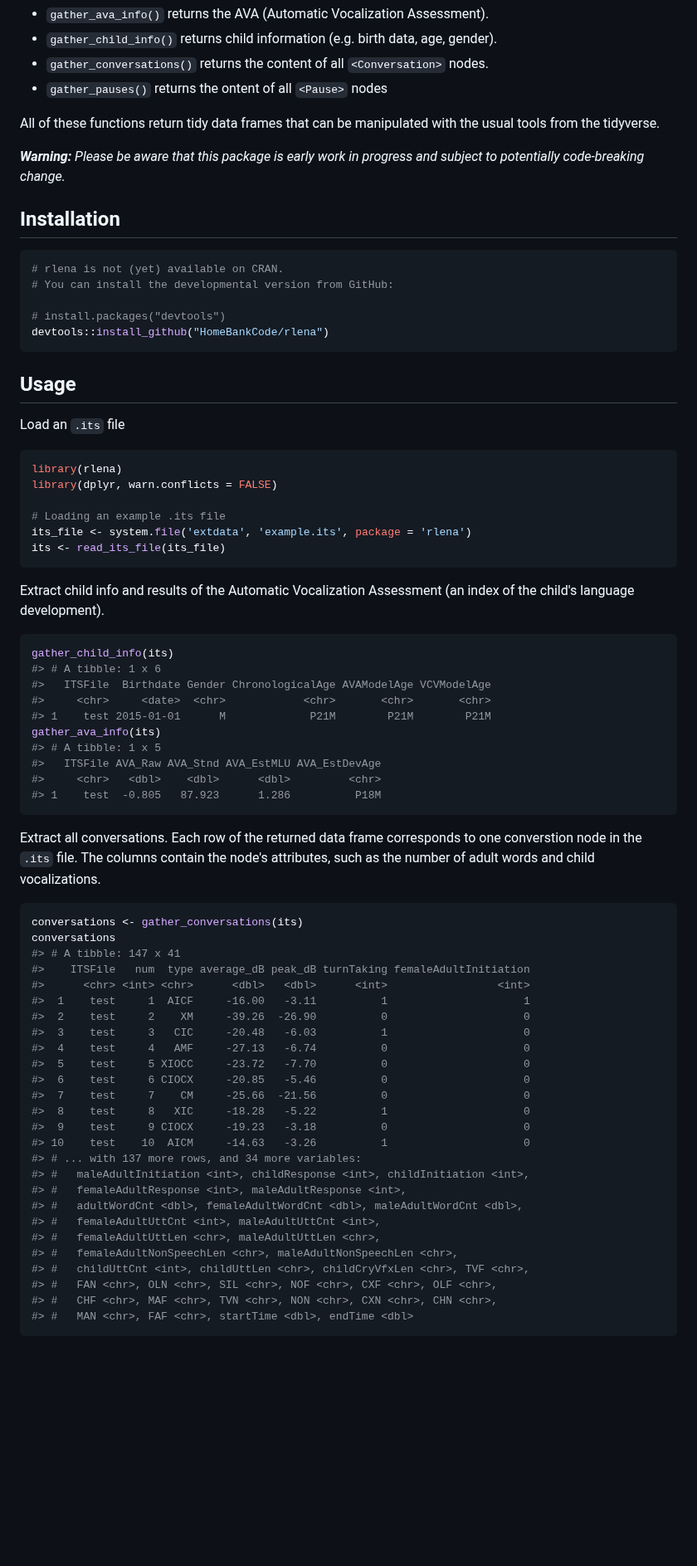
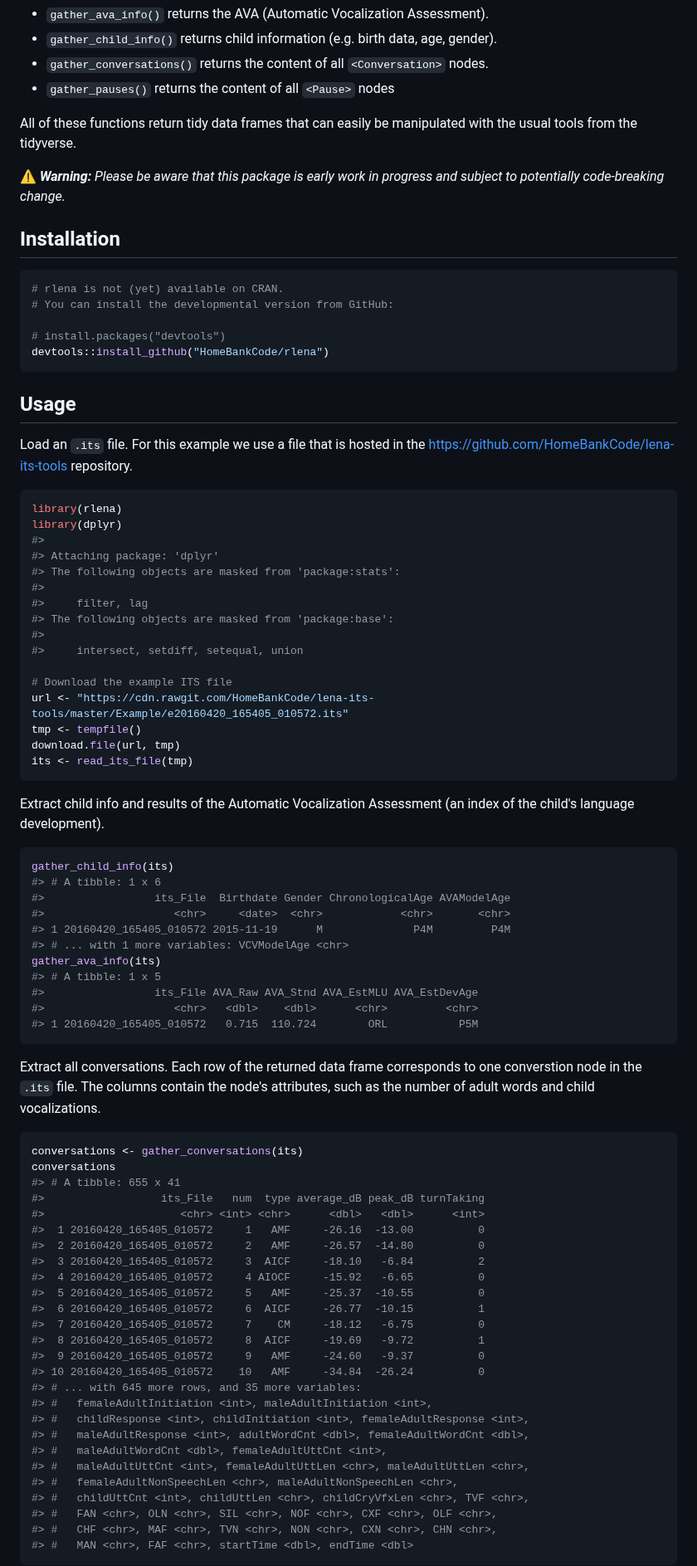
Before and after one commit to HomeBankCode/rlena, a Markdown page: README.md, the part around one of its changes. Shown at 83% size. Drawn GitHub-style; blank space fills up the shorter version.

````diff
--- a/README.md
+++ b/README.md
@@ -19,11 +19,11 @@ All other functions work with this object to extract information:
 -   `gather_ava_info()` returns the AVA (Automatic Vocalization Assessment).
 -   `gather_child_info()` returns child information (e.g. birth data, age, gender).
 -   `gather_conversations()` returns the content of all `<Conversation>` nodes.
--   `gather_pauses()` returns the ontent of all `<Pause>` nodes
+-   `gather_pauses()` returns the content of all `<Pause>` nodes
 
-All of these functions return tidy data frames that can be manipulated with the usual tools from the tidyverse.
+All of these functions return tidy data frames that can easily be manipulated with the usual tools from the tidyverse.
 
-***Warning:** Please be aware that this package is early work in progress and subject to potentially code-breaking change.*
+:warning: ***Warning:** Please be aware that this package is early work in progress and subject to potentially code-breaking change.*
 
 Installation
 ------------
@@ -39,15 +39,25 @@ devtools::install_github("HomeBankCode/rlena")
 Usage
 -----
 
-Load an `.its` file
+Load an `.its` file. For this example we use a file that is hosted in the [https://github.com/HomeBankCode/lena-its-tools](HomeBankCode/lena-its-tools) repository.
 
 ``` r
 library(rlena)
-library(dplyr, warn.conflicts = FALSE)
+library(dplyr)
+#>
+#> Attaching package: 'dplyr'
+#> The following objects are masked from 'package:stats':
+#>
+#>     filter, lag
+#> The following objects are masked from 'package:base':
+#>
+#>     intersect, setdiff, setequal, union
 
-# Loading an example .its file
-its_file <- system.file('extdata', 'example.its', package = 'rlena')
-its <- read_its_file(its_file)
+# Download the example ITS file
+url <- "https://cdn.rawgit.com/HomeBankCode/lena-its-tools/master/Example/e20160420_165405_010572.its"
+tmp <- tempfile()
+download.file(url, tmp)
+its <- read_its_file(tmp)
 ```
 
 Extract child info and results of the Automatic Vocalization Assessment (an index of the child's language development).
@@ -55,14 +65,15 @@ Extract child info and results of the Automatic Vocalization Assessment (an inde
 ``` r
 gather_child_info(its)
 #> # A tibble: 1 x 6
-#>   ITSFile  Birthdate Gender ChronologicalAge AVAModelAge VCVModelAge
-#>     <chr>     <date>  <chr>            <chr>       <chr>       <chr>
-#> 1    test 2015-01-01      M             P21M        P21M        P21M
+#>                 its_File  Birthdate Gender ChronologicalAge AVAModelAge
+#>                    <chr>     <date>  <chr>            <chr>       <chr>
+#> 1 20160420_165405_010572 2015-11-19      M              P4M         P4M
+#> # ... with 1 more variables: VCVModelAge <chr>
 gather_ava_info(its)
 #> # A tibble: 1 x 5
-#>   ITSFile AVA_Raw AVA_Stnd AVA_EstMLU AVA_EstDevAge
-#>     <chr>   <dbl>    <dbl>      <dbl>         <chr>
-#> 1    test  -0.805   87.923      1.286          P18M
+#>                 its_File AVA_Raw AVA_Stnd AVA_EstMLU AVA_EstDevAge
+#>                    <chr>   <dbl>    <dbl>      <chr>         <chr>
+#> 1 20160420_165405_010572   0.715  110.724        ORL           P5M
 ```
 
 Extract all conversations. Each row of the returned data frame corresponds to one converstion node in the `.its` file. The columns contain the node's attributes, such as the number of adult words and child vocalizations.
@@ -70,25 +81,25 @@ Extract all conversations. Each row of the returned data frame corresponds to on
 ``` r
 conversations <- gather_conversations(its)
 conversations
-#> # A tibble: 147 x 41
-#>    ITSFile   num  type average_dB peak_dB turnTaking femaleAdultInitiation
-#>      <chr> <int> <chr>      <dbl>   <dbl>      <int>                 <int>
-#>  1    test     1  AICF     -16.00   -3.11          1                     1
-#>  2    test     2    XM     -39.26  -26.90          0                     0
-#>  3    test     3   CIC     -20.48   -6.03          1                     0
-#>  4    test     4   AMF     -27.13   -6.74          0                     0
-#>  5    test     5 XIOCC     -23.72   -7.70          0                     0
-#>  6    test     6 CIOCX     -20.85   -5.46          0                     0
-#>  7    test     7    CM     -25.66  -21.56          0                     0
-#>  8    test     8   XIC     -18.28   -5.22          1                     0
-#>  9    test     9 CIOCX     -19.23   -3.18          0                     0
-#> 10    test    10  AICM     -14.63   -3.26          1                     0
-#> # ... with 137 more rows, and 34 more variables:
-#> #   maleAdultInitiation <int>, childResponse <int>, childInitiation <int>,
-#> #   femaleAdultResponse <int>, maleAdultResponse <int>,
-#> #   adultWordCnt <dbl>, femaleAdultWordCnt <dbl>, maleAdultWordCnt <dbl>,
-#> #   femaleAdultUttCnt <int>, maleAdultUttCnt <int>,
-#> #   femaleAdultUttLen <chr>, maleAdultUttLen <chr>,
+#> # A tibble: 655 x 41
+#>                  its_File   num  type average_dB peak_dB turnTaking
+#>                     <chr> <int> <chr>      <dbl>   <dbl>      <int>
+#>  1 20160420_165405_010572     1   AMF     -26.16  -13.00          0
+#>  2 20160420_165405_010572     2   AMF     -26.57  -14.80          0
+#>  3 20160420_165405_010572     3  AICF     -18.10   -6.84          2
+#>  4 20160420_165405_010572     4 AIOCF     -15.92   -6.65          0
+#>  5 20160420_165405_010572     5   AMF     -25.37  -10.55          0
+#>  6 20160420_165405_010572     6  AICF     -26.77  -10.15          1
+#>  7 20160420_165405_010572     7    CM     -18.12   -6.75          0
+#>  8 20160420_165405_010572     8  AICF     -19.69   -9.72          1
+#>  9 20160420_165405_010572     9   AMF     -24.60   -9.37          0
+#> 10 20160420_165405_010572    10   AMF     -34.84  -26.24          0
+#> # ... with 645 more rows, and 35 more variables:
+#> #   femaleAdultInitiation <int>, maleAdultInitiation <int>,
+#> #   childResponse <int>, childInitiation <int>, femaleAdultResponse <int>,
+#> #   maleAdultResponse <int>, adultWordCnt <dbl>, femaleAdultWordCnt <dbl>,
+#> #   maleAdultWordCnt <dbl>, femaleAdultUttCnt <int>,
+#> #   maleAdultUttCnt <int>, femaleAdultUttLen <chr>, maleAdultUttLen <chr>,
 #> #   femaleAdultNonSpeechLen <chr>, maleAdultNonSpeechLen <chr>,
 #> #   childUttCnt <int>, childUttLen <chr>, childCryVfxLen <chr>, TVF <chr>,
 #> #   FAN <chr>, OLN <chr>, SIL <chr>, NOF <chr>, CXF <chr>, OLF <chr>,
````
Also changed, not shown: other parts of README.md (+3 -3 lines), fig/README-conversation-demo-1.png, fig/README-conversation-demo-2.png, 8 other files.
